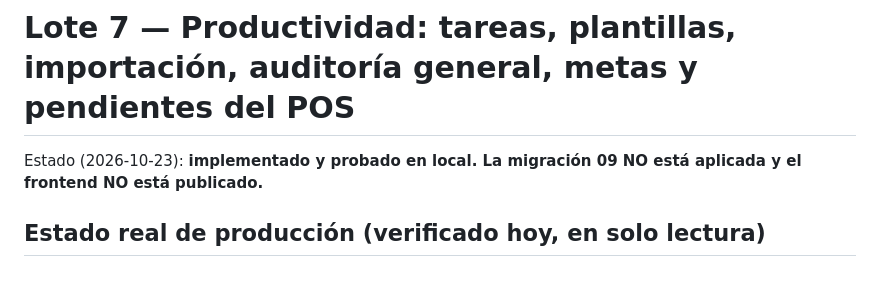
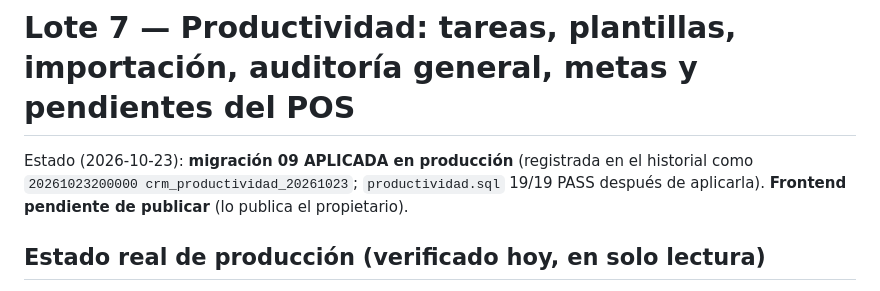
Before and after one commit to azyvion/crm-prueba, a Markdown page: docs/audit/LOTE7-PRODUCTIVIDAD.md, the part around the change. Rendered like a GitHub page.

```diff
--- a/docs/audit/LOTE7-PRODUCTIVIDAD.md
+++ b/docs/audit/LOTE7-PRODUCTIVIDAD.md
@@ -1,6 +1,6 @@
 # Lote 7 — Productividad: tareas, plantillas, importación, auditoría general, metas y pendientes del POS
 
-Estado (2026-10-23): **implementado y probado en local. La migración 09 NO está aplicada y el frontend NO está publicado.**
+Estado (2026-10-23): **migración 09 APLICADA en producción** (registrada en el historial como `20261023200000 crm_productividad_20261023`; `productividad.sql` 19/19 PASS después de aplicarla). **Frontend pendiente de publicar** (lo publica el propietario).
 
 ## Estado real de producción (verificado hoy, en solo lectura)
 - Las migraciones **06, 07 y 08 ya están aplicadas** en Supabase, aunque no figuran en `list_migrations` (se aplicaron fuera del historial).
```
Also changed, not shown: docs/audit/PROGRESS.md (+1 -0 lines).
